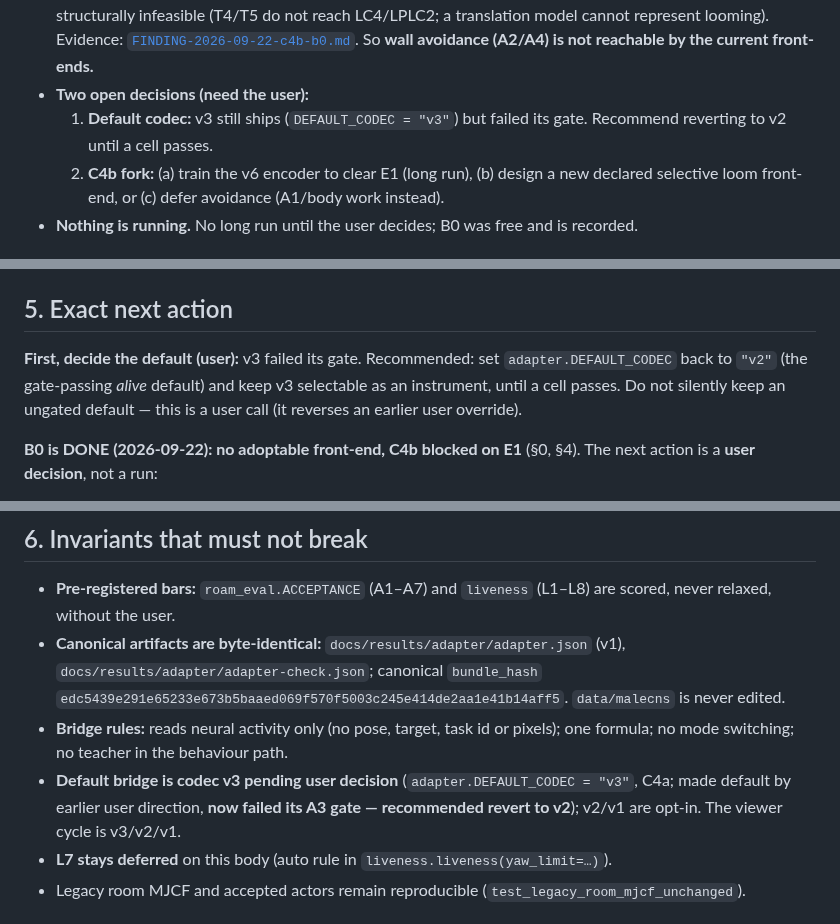
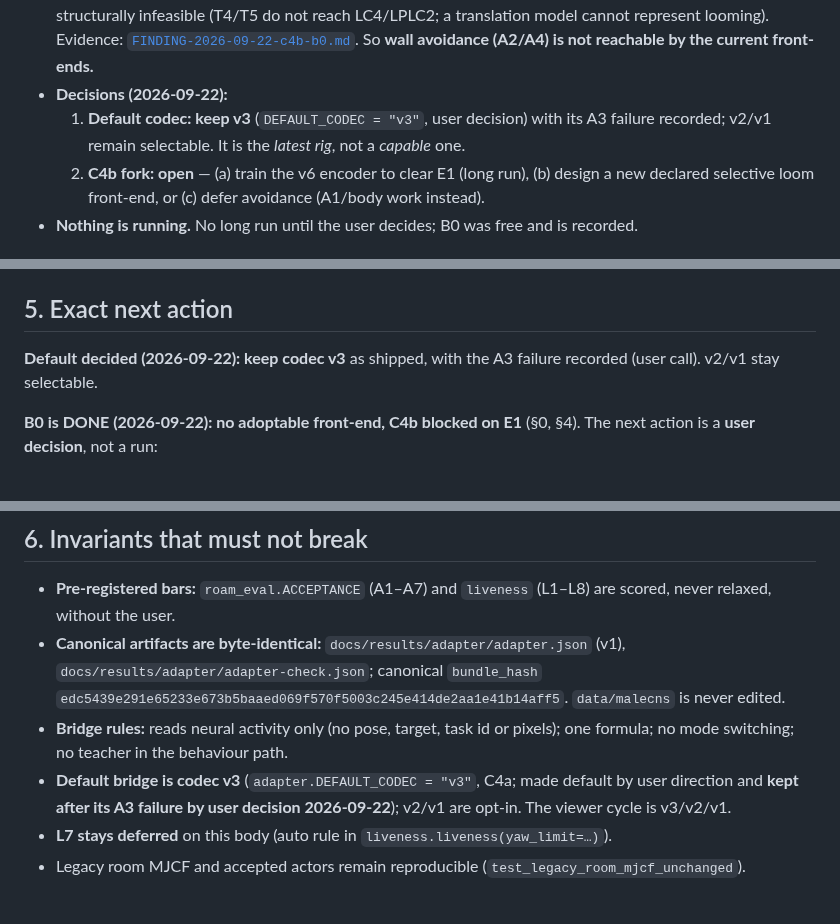
Before and after one commit to garyb9/fly-drone, a Markdown page: docs/HANDOFF.md, 3 parts joined by grey strips. Drawn GitHub-style.

Commit message:
C4: keep codec v3 as default, failure recorded (user decision)
The user chose to keep codec v3 as the shipped default after its A3 failure
rather than reverting to v2; the failure stays recorded in the finding, spec
and handoff. Docs updated; no code change.

```diff
--- a/docs/HANDOFF.md
+++ b/docs/HANDOFF.md
@@ -20,10 +20,10 @@ to the governing spec; read it before touching code.
   translation model cannot represent looming). Evidence:
   [`FINDING-2026-09-22-c4b-b0.md`](results/adapter/FINDING-2026-09-22-c4b-b0.md). So **wall
   avoidance (A2/A4) is not reachable by the current front-ends.**
-- **Two open decisions (need the user):**
-  1. **Default codec:** v3 still ships (`DEFAULT_CODEC = "v3"`) but failed its gate. Recommend
-     reverting to v2 until a cell passes.
-  2. **C4b fork:** (a) train the v6 encoder to clear E1 (long run), (b) design a new declared
+- **Decisions (2026-09-22):**
+  1. **Default codec: keep v3** (`DEFAULT_CODEC = "v3"`, user decision) with its A3 failure recorded;
+     v2/v1 remain selectable. It is the _latest rig_, not a _capable_ one.
+  2. **C4b fork: open** — (a) train the v6 encoder to clear E1 (long run), (b) design a new declared
      selective loom front-end, or (c) defer avoidance (A1/body work instead).
 - **Nothing is running.** No long run until the user decides; B0 was free and is recorded.
 
@@ -108,10 +108,8 @@ vy +0.800`, `loom_both vy 0.000`, calm 0. `passed = true`; artifact
 
 ## 5. Exact next action
 
-**First, decide the default (user):** v3 failed its gate. Recommended: set `adapter.DEFAULT_CODEC`
-back to `"v2"` (the gate-passing _alive_ default) and keep v3 selectable as an instrument, until a
-cell passes. Do not silently keep an ungated default — this is a user call (it reverses an earlier
-user override).
+**Default decided (2026-09-22): keep codec v3** as shipped, with the A3 failure recorded (user
+call). v2/v1 stay selectable.
 
 **B0 is DONE (2026-09-22): no adoptable front-end, C4b blocked on E1** (§0, §4). The next action is
 a **user decision**, not a run:
@@ -134,9 +132,9 @@ clears a free falsifier and a 15-seed smoke. **Ask the user before any long run.
   `edc5439e291e65233e673b5baaed069f570f5003c245e414de2aa1e41b14aff5`. `data/malecns` is never edited.
 - **Bridge rules:** reads neural activity only (no pose, target, task id or pixels); one formula; no
   mode switching; no teacher in the behaviour path.
-- **Default bridge is codec v3 pending user decision** (`adapter.DEFAULT_CODEC = "v3"`, C4a; made
-  default by earlier user direction, **now failed its A3 gate — recommended revert to v2**); v2/v1
-  are opt-in. The viewer cycle is v3/v2/v1.
+- **Default bridge is codec v3** (`adapter.DEFAULT_CODEC = "v3"`, C4a; made default by user
+  direction and **kept after its A3 failure by user decision 2026-09-22**); v2/v1 are opt-in. The
+  viewer cycle is v3/v2/v1.
 - **L7 stays deferred** on this body (auto rule in `liveness.liveness(yaw_limit=…)`).
 - Legacy room MJCF and accepted actors remain reproducible (`test_legacy_room_mjcf_unchanged`).
 
```
Also changed, not shown: other parts of docs/HANDOFF.md (+2 -3 lines), docs/free-roam.md (+2 -2 lines), docs/overview/README.md (+2 -2 lines).
